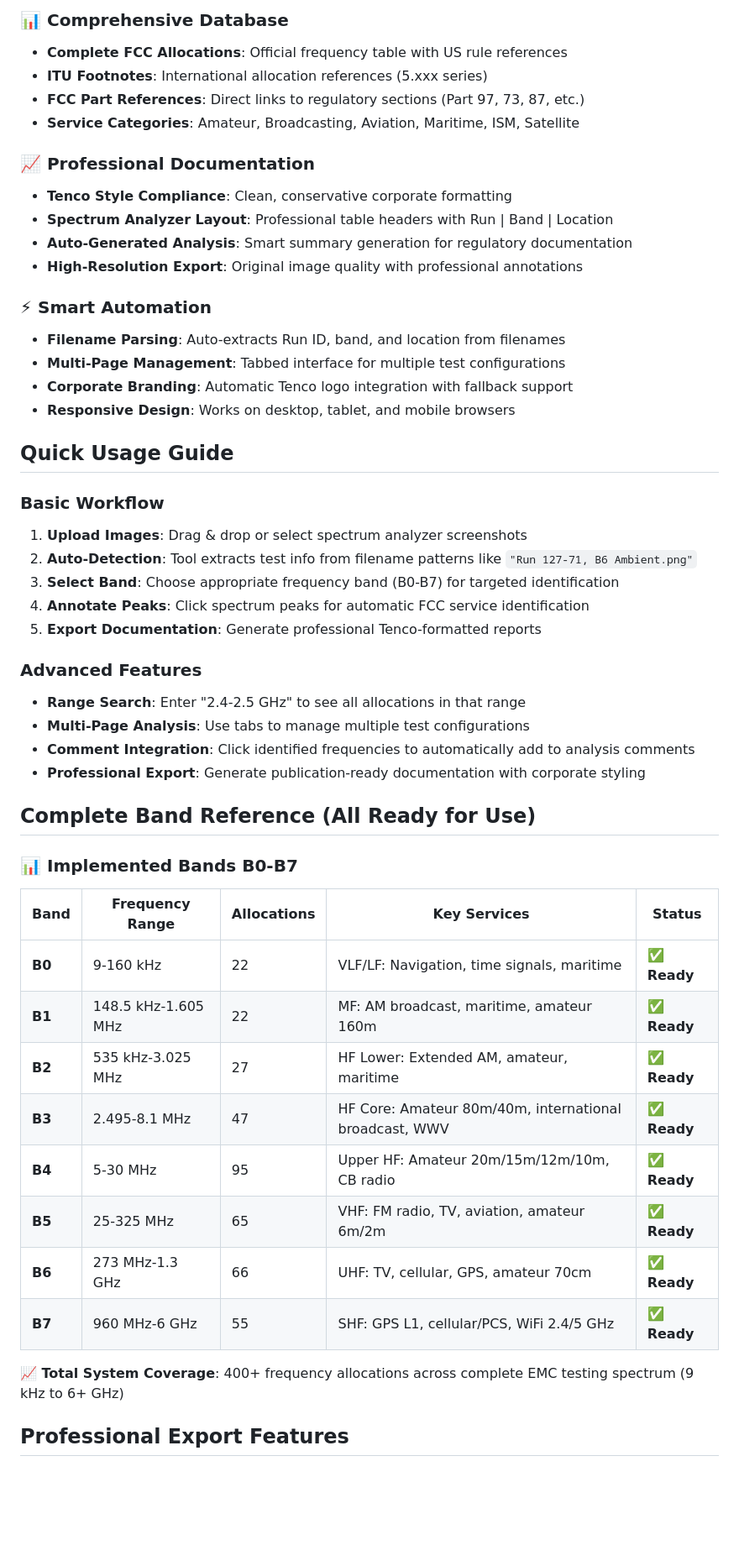
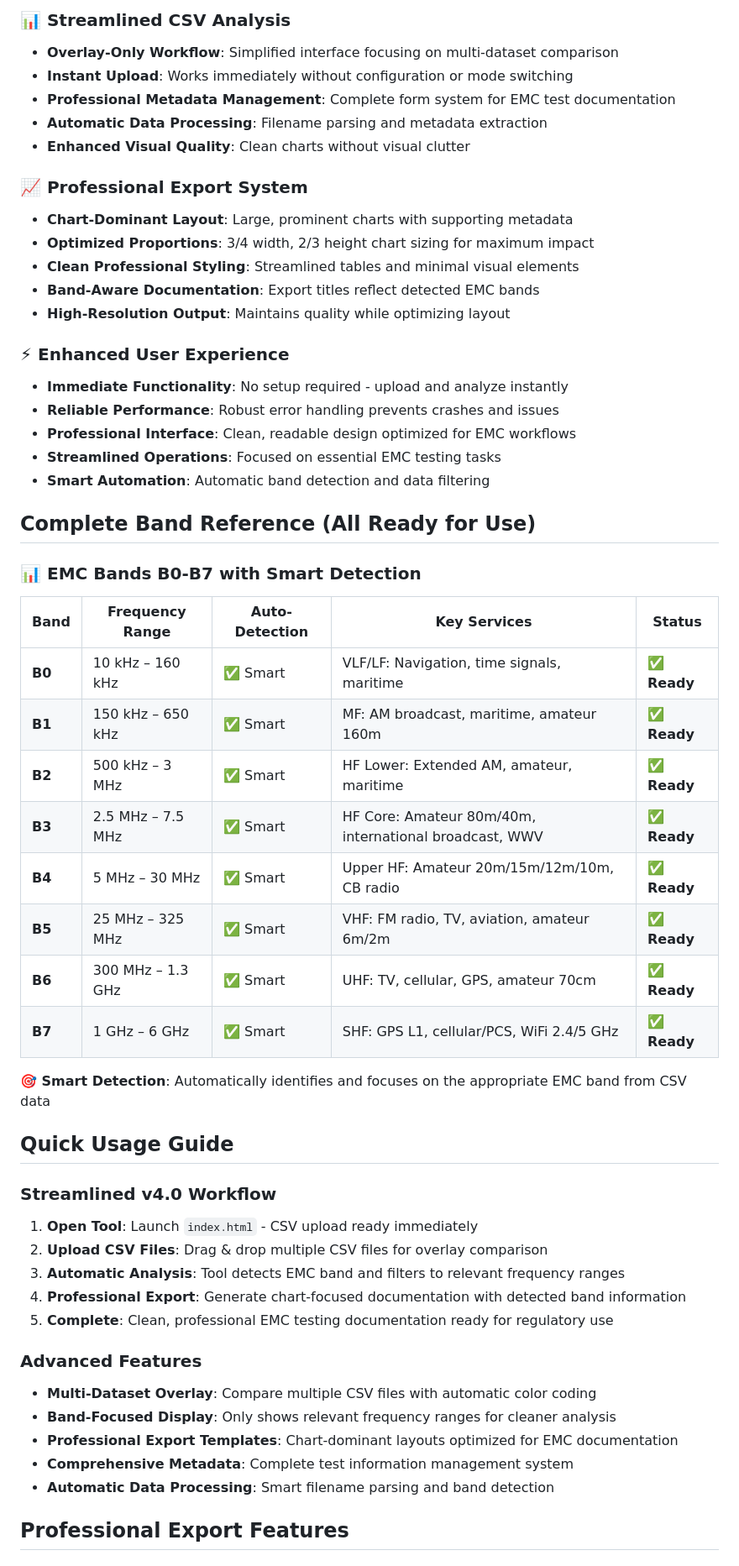
Before and after one commit to HowardWHSrun/figauto, a Markdown page: README.md, the part around one of its changes. Shown at 84% size. Rendered like a GitHub page; blank space fills up the shorter version.

```diff
--- a/README.md
+++ b/README.md
@@ -49,53 +67,57 @@ Professional EMC testing annotation tool with comprehensive band-specific freque
 
-### **📊 Comprehensive Database**
-- **Complete FCC Allocations**: Official frequency table with US rule references
-- **ITU Footnotes**: International allocation references (5.xxx series)
-- **FCC Part References**: Direct links to regulatory sections (Part 97, 73, 87, etc.)
-- **Service Categories**: Amateur, Broadcasting, Aviation, Maritime, ISM, Satellite
+### **📊 Streamlined CSV Analysis**
+- **Overlay-Only Workflow**: Simplified interface focusing on multi-dataset comparison
+- **Instant Upload**: Works immediately without configuration or mode switching
+- **Professional Metadata Management**: Complete form system for EMC test documentation
+- **Automatic Data Processing**: Filename parsing and metadata extraction
+- **Enhanced Visual Quality**: Clean charts without visual clutter
 
-### **📈 Professional Documentation**
-- **Tenco Style Compliance**: Clean, conservative corporate formatting
-- **Spectrum Analyzer Layout**: Professional table headers with Run | Band | Location
-- **Auto-Generated Analysis**: Smart summary generation for regulatory documentation
-- **High-Resolution Export**: Original image quality with professional annotations
+### **📈 Professional Export System**
+- **Chart-Dominant Layout**: Large, prominent charts with supporting metadata
+- **Optimized Proportions**: 3/4 width, 2/3 height chart sizing for maximum impact
+- **Clean Professional Styling**: Streamlined tables and minimal visual elements
+- **Band-Aware Documentation**: Export titles reflect detected EMC bands
+- **High-Resolution Output**: Maintains quality while optimizing layout
 
-### **⚡ Smart Automation**
-- **Filename Parsing**: Auto-extracts Run ID, band, and location from filenames
-- **Multi-Page Management**: Tabbed interface for multiple test configurations
-- **Corporate Branding**: Automatic Tenco logo integration with fallback support
-- **Responsive Design**: Works on desktop, tablet, and mobile browsers
+### **⚡ Enhanced User Experience**
+- **Immediate Functionality**: No setup required - upload and analyze instantly
+- **Reliable Performance**: Robust error handling prevents crashes and issues
+- **Professional Interface**: Clean, readable design optimized for EMC workflows
+- **Streamlined Operations**: Focused on essential EMC testing tasks
+- **Smart Automation**: Automatic band detection and data filtering
+
+## Complete Band Reference (All Ready for Use)
+
+### **📊 EMC Bands B0-B7 with Smart Detection**
+
+| Band | Frequency Range | Auto-Detection | Key Services | Status |
+|------|----------------|---------------|--------------|---------|
+| **B0** | 10 kHz – 160 kHz | ✅ Smart | VLF/LF: Navigation, time signals, maritime | ✅ **Ready** |
+| **B1** | 150 kHz – 650 kHz | ✅ Smart | MF: AM broadcast, maritime, amateur 160m | ✅ **Ready** |
+| **B2** | 500 kHz – 3 MHz | ✅ Smart | HF Lower: Extended AM, amateur, maritime | ✅ **Ready** |
+| **B3** | 2.5 MHz – 7.5 MHz | ✅ Smart | HF Core: Amateur 80m/40m, international broadcast, WWV | ✅ **Ready** |
+| **B4** | 5 MHz – 30 MHz | ✅ Smart | Upper HF: Amateur 20m/15m/12m/10m, CB radio | ✅ **Ready** |
+| **B5** | 25 MHz – 325 MHz | ✅ Smart | VHF: FM radio, TV, aviation, amateur 6m/2m | ✅ **Ready** |
+| **B6** | 300 MHz – 1.3 GHz | ✅ Smart | UHF: TV, cellular, GPS, amateur 70cm | ✅ **Ready** |
+| **B7** | 1 GHz – 6 GHz | ✅ Smart | SHF: GPS L1, cellular/PCS, WiFi 2.4/5 GHz | ✅ **Ready** |
+
+**🎯 Smart Detection**: Automatically identifies and focuses on the appropriate EMC band from CSV data
 
 ## Quick Usage Guide
 
-### **Basic Workflow**
-1. **Upload Images**: Drag & drop or select spectrum analyzer screenshots
-2. **Auto-Detection**: Tool extracts test info from filename patterns like `"Run 127-71, B6 Ambient.png"`
-3. **Select Band**: Choose appropriate frequency band (B0-B7) for targeted identification
-4. **Annotate Peaks**: Click spectrum peaks for automatic FCC service identification
-5. **Export Documentation**: Generate professional Tenco-formatted reports
+### **Streamlined v4.0 Workflow**
+1. **Open Tool**: Launch `index.html` - CSV upload ready immediately
+2. **Upload CSV Files**: Drag & drop multiple CSV files for overlay comparison
+3. **Automatic Analysis**: Tool detects EMC band and filters to relevant frequency ranges
+4. **Professional Export**: Generate chart-focused documentation with detected band information
+5. **Complete**: Clean, professional EMC testing documentation ready for regulatory use
 
 ### **Advanced Features**
-- **Range Search**: Enter "2.4-2.5 GHz" to see all allocations in that range
-- **Multi-Page Analysis**: Use tabs to manage multiple test configurations
-- **Comment Integration**: Click identified frequencies to automatically add to analysis comments
-- **Professional Export**: Generate publication-ready documentation with corporate styling
-
-## Complete Band Reference (All Ready for Use)
-
-### **📊 Implemented Bands B0-B7**
-
-| Band | Frequency Range | Allocations | Key Services | Status |
-|------|----------------|-------------|--------------|---------|
-| **B0** | 9-160 kHz | 22 | VLF/LF: Navigation, time signals, maritime | ✅ **Ready** |
-| **B1** | 148.5 kHz-1.605 MHz | 22 | MF: AM broadcast, maritime, amateur 160m | ✅ **Ready** |
-| **B2** | 535 kHz-3.025 MHz | 27 | HF Lower: Extended AM, amateur, maritime | ✅ **Ready** |
-| **B3** | 2.495-8.1 MHz | 47 | HF Core: Amateur 80m/40m, international broadcast, WWV | ✅ **Ready** |
-| **B4** | 5-30 MHz | 95 | Upper HF: Amateur 20m/15m/12m/10m, CB radio | ✅ **Ready** |
-| **B5** | 25-325 MHz | 65 | VHF: FM radio, TV, aviation, amateur 6m/2m | ✅ **Ready** |
-| **B6** | 273 MHz-1.3 GHz | 66 | UHF: TV, cellular, GPS, amateur 70cm | ✅ **Ready** |
-| **B7** | 960 MHz-6 GHz | 55 | SHF: GPS L1, cellular/PCS, WiFi 2.4/5 GHz | ✅ **Ready** |
-
-**📈 Total System Coverage**: 400+ frequency allocations across complete EMC testing spectrum (9 kHz to 6+ GHz)
+- **Multi-Dataset Overlay**: Compare multiple CSV files with automatic color coding
+- **Band-Focused Display**: Only shows relevant frequency ranges for cleaner analysis
+- **Professional Export Templates**: Chart-dominant layouts optimized for EMC documentation
+- **Comprehensive Metadata**: Complete test information management system
+- **Automatic Data Processing**: Smart filename parsing and band detection
 
 ## Professional Export Features
 
```
Also changed, not shown: other parts of README.md (+115 -90 lines).
